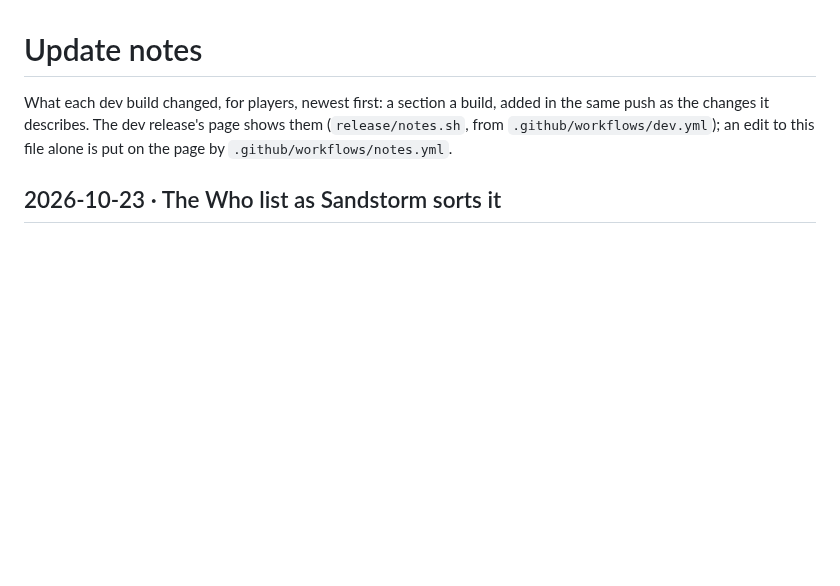
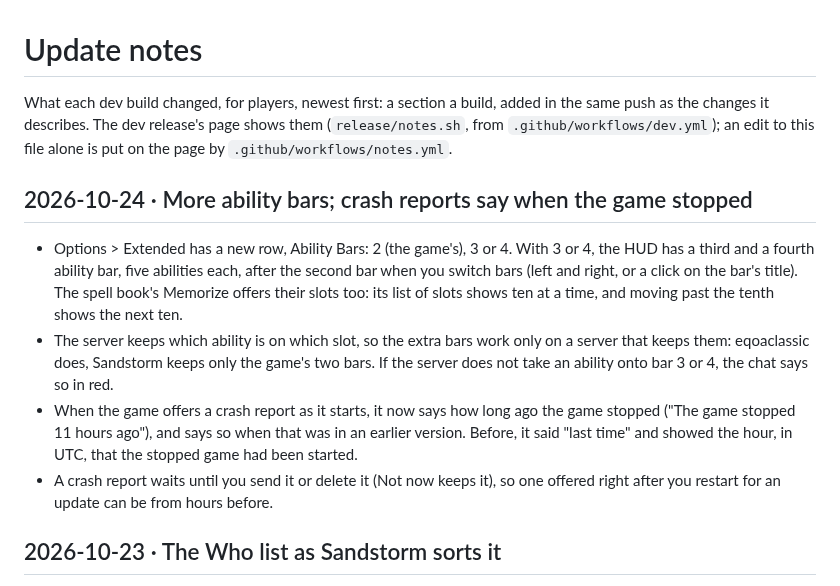
Before and after one commit to DabDavis/eqoa-rust-client-vanilla, a Markdown page: UPDATE-NOTES.md, the part around the change. GitHub-like rendering; blank space fills up the shorter version.

```diff
--- a/UPDATE-NOTES.md
+++ b/UPDATE-NOTES.md
@@ -4,6 +4,23 @@ What each dev build changed, for players, newest first: a section a build, added
 in the same push as the changes it describes. The dev release's page shows them
 (`release/notes.sh`, from `.github/workflows/dev.yml`); an edit to this file alone
 is put on the page by `.github/workflows/notes.yml`.
+
+## 2026-10-24 · More ability bars; crash reports say when the game stopped
+- Options > Extended has a new row, Ability Bars: 2 (the game's), 3 or 4. With
+  3 or 4, the HUD has a third and a fourth ability bar, five abilities each,
+  after the second bar when you switch bars (left and right, or a click on the
+  bar's title). The spell book's Memorize offers their slots too: its list of
+  slots shows ten at a time, and moving past the tenth shows the next ten.
+- The server keeps which ability is on which slot, so the extra bars work
+  only on a server that keeps them: eqoaclassic does, Sandstorm keeps only
+  the game's two bars. If the server does not take an ability onto bar 3 or
+  4, the chat says so in red.
+- When the game offers a crash report as it starts, it now says how long ago
+  the game stopped ("The game stopped 11 hours ago"), and says so when that
+  was in an earlier version. Before, it said "last time" and showed the hour,
+  in UTC, that the stopped game had been started.
+- A crash report waits until you send it or delete it (Not now keeps it), so
+  one offered right after you restart for an update can be from hours before.
 
 ## 2026-10-23 · The Who list as Sandstorm sorts it
 - On Sandstorm, the Who list sorts the way Sandstorm's patch does. L1 and R1
```
Also changed, not shown: README.md (+9 -5 lines).
